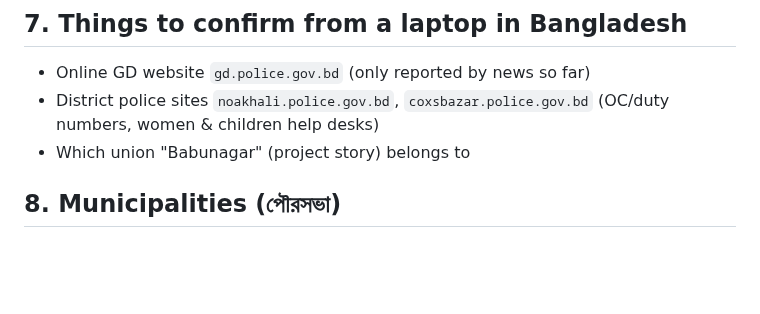
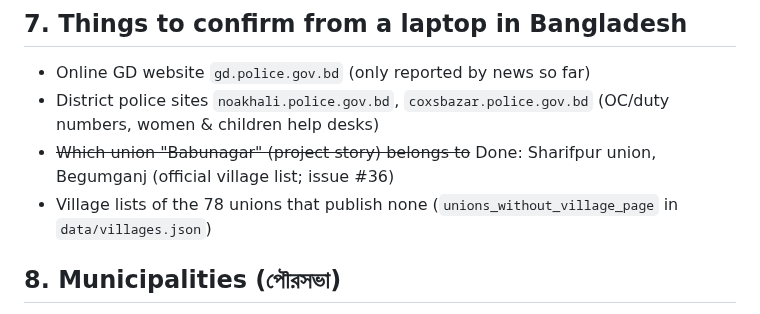
Before and after one commit to Jerin101/safe-connect, a Markdown page: docs/DATA_GAPS.md, the part around the change. Drawn GitHub-style; blank space fills up the shorter version.

```diff
--- a/docs/DATA_GAPS.md
+++ b/docs/DATA_GAPS.md
@@ -127,7 +127,8 @@ Total: 111 people.
 
 - Online GD website `gd.police.gov.bd` (only reported by news so far)
 - District police sites `noakhali.police.gov.bd`, `coxsbazar.police.gov.bd` (OC/duty numbers, women & children help desks)
-- Which union "Babunagar" (project story) belongs to
+- ~~Which union "Babunagar" (project story) belongs to~~ Done: Sharifpur union, Begumganj (official village list; issue #36)
+- Village lists of the 78 unions that publish none (`unions_without_village_page` in `data/villages.json`)
 
 ## 8. Municipalities (পৌরসভা)
 
```
Also changed, not shown: docs/BUILD_PLAN.md (+4 -2 lines), docs/DATA_REPORT.md (+1 -1 lines).
